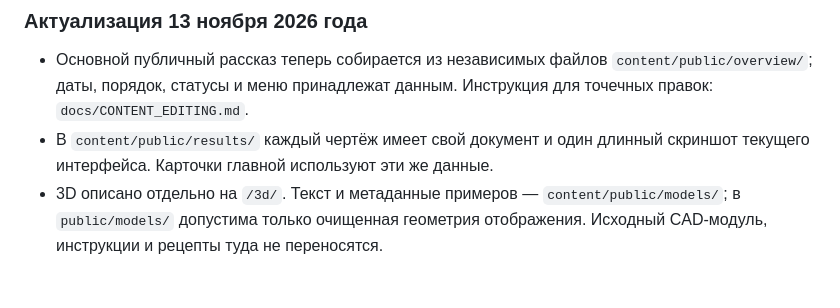
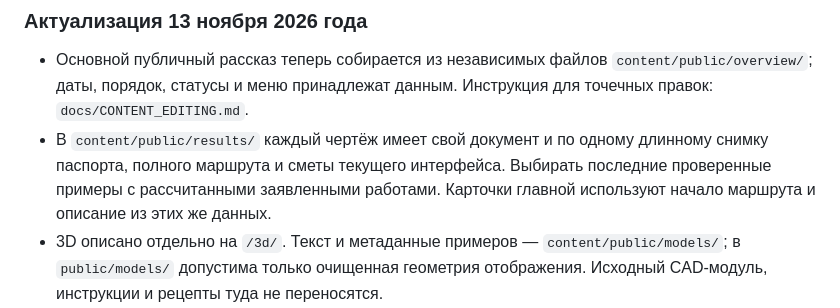
Before and after one commit to Lotargo/C4_metall, a Markdown page: AGENTS.md, the part around the change. Drawn GitHub-style; blank space fills up the shorter version.

```diff
--- a/AGENTS.md
+++ b/AGENTS.md
@@ -123,8 +123,10 @@
 - Основной публичный рассказ теперь собирается из независимых файлов
   `content/public/overview/`; даты, порядок, статусы и меню принадлежат данным.
   Инструкция для точечных правок: `docs/CONTENT_EDITING.md`.
-- В `content/public/results/` каждый чертёж имеет свой документ и один длинный
-  скриншот текущего интерфейса. Карточки главной используют эти же данные.
+- В `content/public/results/` каждый чертёж имеет свой документ и по одному
+  длинному снимку паспорта, полного маршрута и сметы текущего интерфейса.
+  Выбирать последние проверенные примеры с рассчитанными заявленными работами.
+  Карточки главной используют начало маршрута и описание из этих же данных.
 - 3D описано отдельно на `/3d/`. Текст и метаданные примеров —
   `content/public/models/`; в `public/models/` допустима только очищенная геометрия
   отображения. Исходный CAD-модуль, инструкции и рецепты туда не переносятся.
```
Also changed, not shown: docs/CONTENT_EDITING.md (+3 -1 lines), docs/qa/2026-11-13-results-refresh.md (added, +114 -0 lines).
